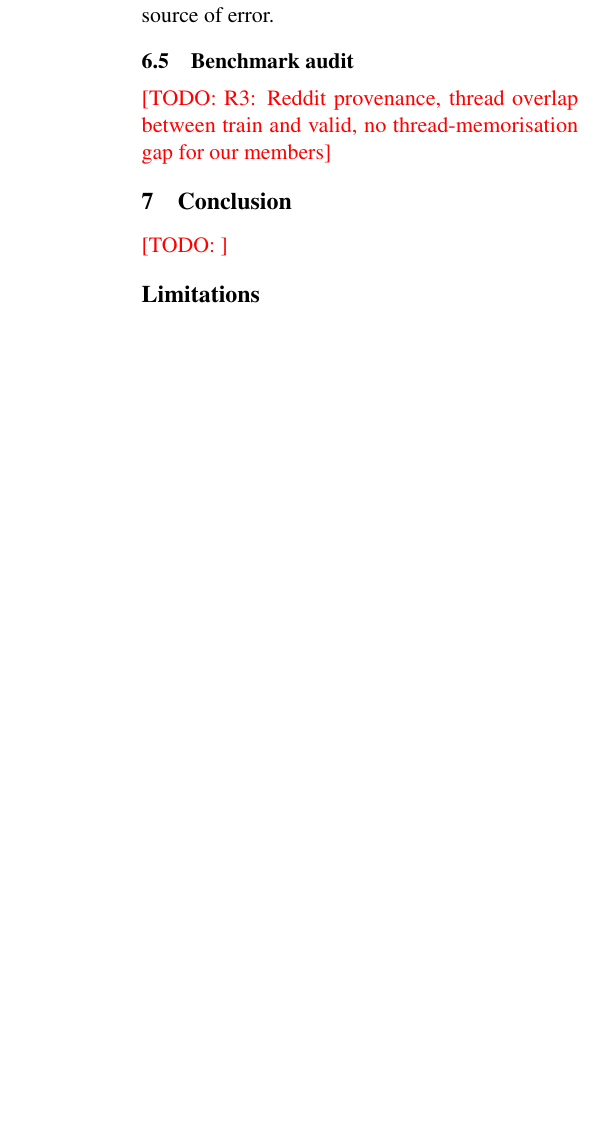
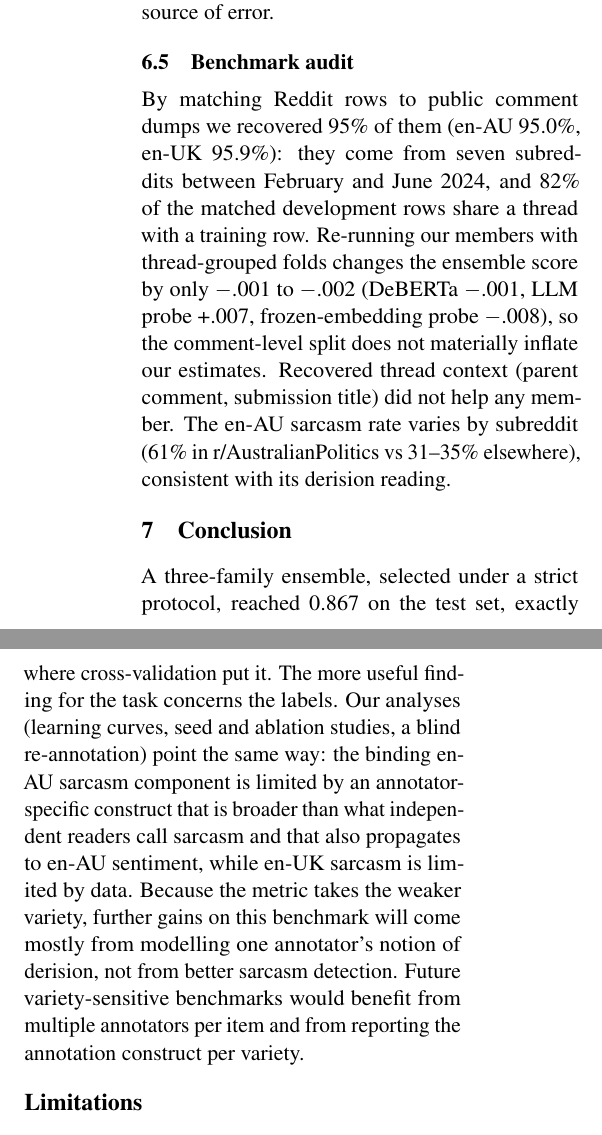
Before and after one commit to Sekinal/alta2026-stargazers, a LaTeX paper (paper/main.tex): part of one column of page 4 of 4 before the commit and two parts of the columns of page 4 of 5 after it, the two joined at a grey line, cut so that both start at the same text, the shorter picture padded with empty space. Compiled offline with pdfLaTeX.

Commit message:
Paper: benchmark audit, conclusion, limitations

```diff
--- a/paper/main.tex
+++ b/paper/main.tex
@@ -247,10 +247,22 @@ en-AU Reddit sentiment errors are comments the annotator called sarcastic and ne
 positive, so both binding components share one source of error.
 
 \subsection{Benchmark audit}
-\todo{R3: Reddit provenance, thread overlap between train and valid, no thread-memorisation gap for our members}
+\label{sec:audit}
+By matching Reddit rows to public comment dumps we recovered 95\% of them (en-AU 95.0\%, en-UK 95.9\%): they come from seven
+subreddits between February and June 2024, and 82\% of the matched development rows share a thread with a training row.
+Re-running our members with thread-grouped folds changes the ensemble score by only $-$.001 to $-$.002 (DeBERTa $-$.001,
+LLM probe +.007, frozen-embedding probe $-$.008), so the comment-level split does not materially inflate our estimates.
+Recovered thread context (parent comment, submission title) did not help any member. The en-AU sarcasm rate varies by
+subreddit (61\% in r/AustralianPolitics vs 31--35\% elsewhere), consistent with its derision reading.
 
 \section{Conclusion}
-\todo{}
+A three-family ensemble, selected under a strict protocol, reached 0.867 on the test set, exactly where cross-validation
+put it. The more useful finding for the task concerns the labels. Our analyses (learning curves, seed and ablation studies,
+a blind re-annotation) point the same way: the binding en-AU sarcasm component is limited by an annotator-specific
+construct that is broader than what independent readers call sarcasm and that also propagates to en-AU sentiment, while
+en-UK sarcasm is limited by data. Because the metric takes the weaker variety, further gains on this benchmark will come
+mostly from modelling one annotator's notion of derision, not from better sarcasm detection. Future variety-sensitive
+benchmarks would benefit from multiple annotators per item and from reporting the annotation construct per variety.
 
 \section*{Limitations}
 Our re-annotation uses LLM readers, not humans; their mutual agreement is closer to test--retest reliability than to
```
Also changed, not shown: paper/main.tex (9 more changed lines).
